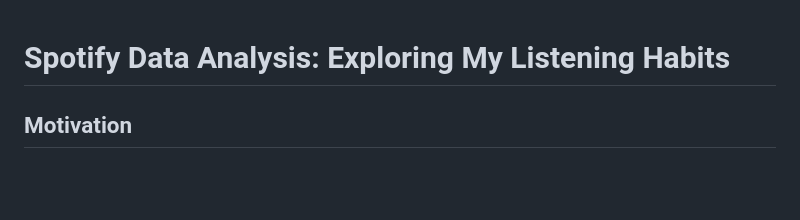
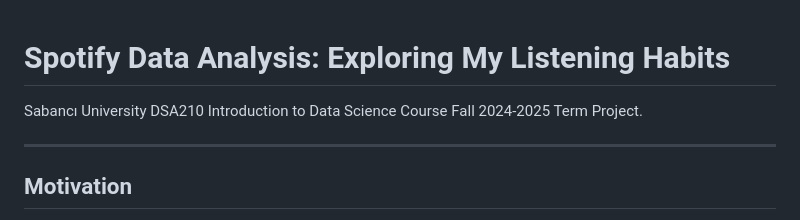
Before and after one commit to Defalt-Meh/Spotify-Data-Analysis-Exploring-My-Listening-Habits, a Markdown page: README.md, the part around the change. GitHub-like rendering; blank space fills up the shorter version.

```diff
--- a/README.md
+++ b/README.md
@@ -1,4 +1,8 @@
 # Spotify Data Analysis: Exploring My Listening Habits
+
+Sabancı University DSA210 Introduction to Data Science Course Fall 2024-2025 Term Project.
+
+---
 
 ## Motivation
 
```
